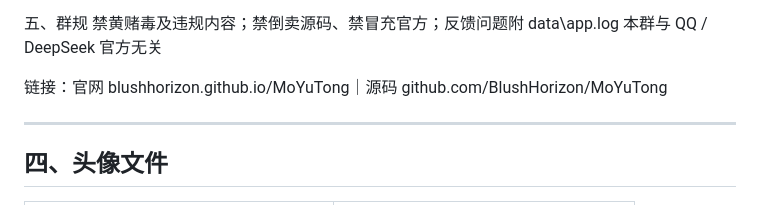
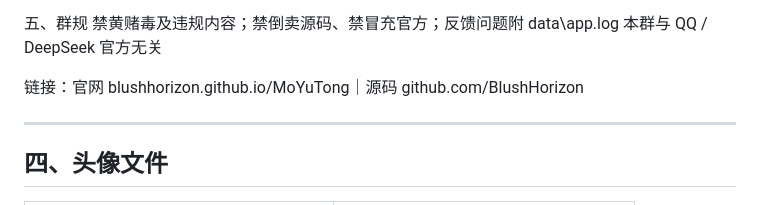
Before and after one commit to BlushHorizon/MoYuTong, a Markdown page: docs/群资料.md, the part around the change. Rendered like a GitHub page.

Commit message:
docs: 群公告精简版收尾

```diff
--- a/docs/群资料.md
+++ b/docs/群资料.md
@@ -80,7 +80,7 @@ Q：支持 Mac/Linux 吗？→ 目前只提供 Windows 安装包。
 禁黄赌毒及违规内容；禁倒卖源码、禁冒充官方；反馈问题附 data\app.log
 本群与 QQ / DeepSeek 官方无关
 
-链接：官网 blushhorizon.github.io/MoYuTong｜源码 github.com/BlushHorizon/MoYuTong
+链接：官网 blushhorizon.github.io/MoYuTong｜源码 github.com/BlushHorizon
 
 ---
 
```
